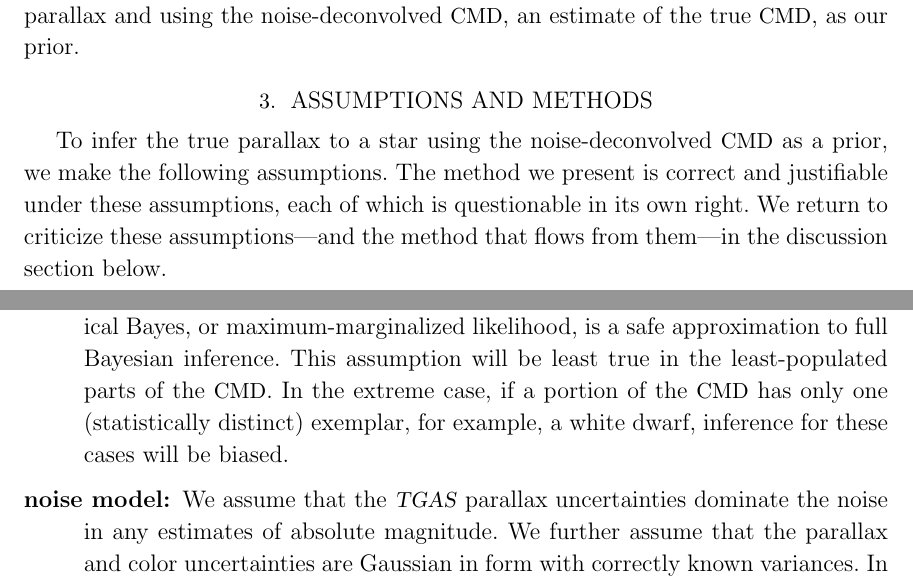
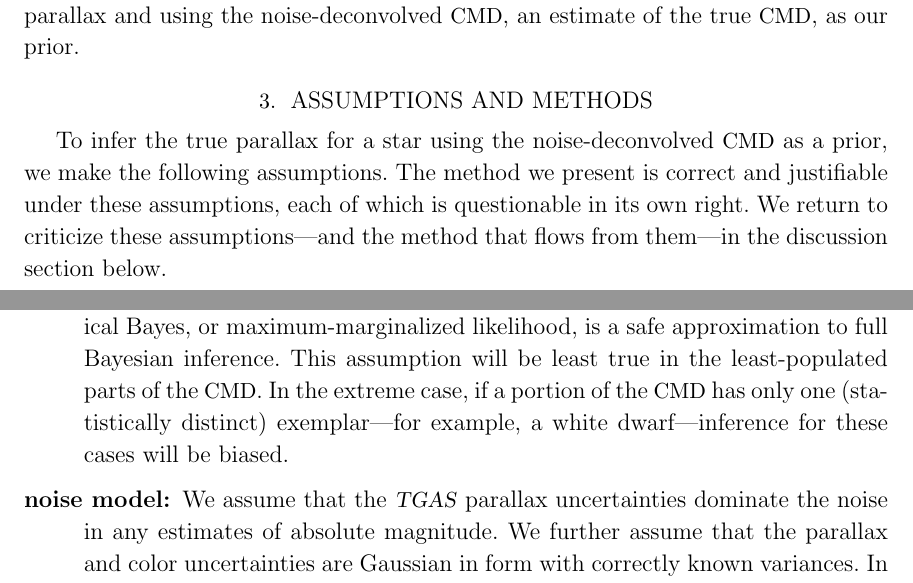
Before and after one commit to andersdot/photoParallax, a LaTeX paper (paper/paper.tex): two parts of pages 7 and 8 of 25, joined at a grey line, cut so that both start at the same text. Compiled offline with pdfLaTeX.

Commit message:
assumptions section

```diff
--- a/paper/paper.tex
+++ b/paper/paper.tex
@@ -329,7 +329,7 @@ We can get better estimates of the true parallax for each star by inferring the
 
 \section{Assumptions and methods}\label{sec:method}
 
-To infer the true parallax to a star using the noise-deconvolved \cmd\ as
+To infer the true parallax for a star using the noise-deconvolved \cmd\ as
 a prior, we make the following assumptions. The method we present is correct
 and justifiable under these assumptions, each of which is questionable
 in its own right. We return to criticize these assumptions---and the
@@ -356,7 +356,7 @@ method that flows from them---in the discussion section below.
   approximation to full Bayesian inference. This assumption will be
   least true in the least-populated parts of the \cmd. In the extreme
   case, if a portion of the \cmd\ has only one (statistically distinct)
-  exemplar, for example, a white dwarf, inference for these cases will be biased.
+  exemplar---for example, a white dwarf---inference for these cases will be biased.
 \item[noise model] We assume that the \tgas\ parallax uncertainties dominate the
   noise in any estimates of absolute magnitude. We further assume that
   the parallax and color uncertainties are Gaussian in form with
```
